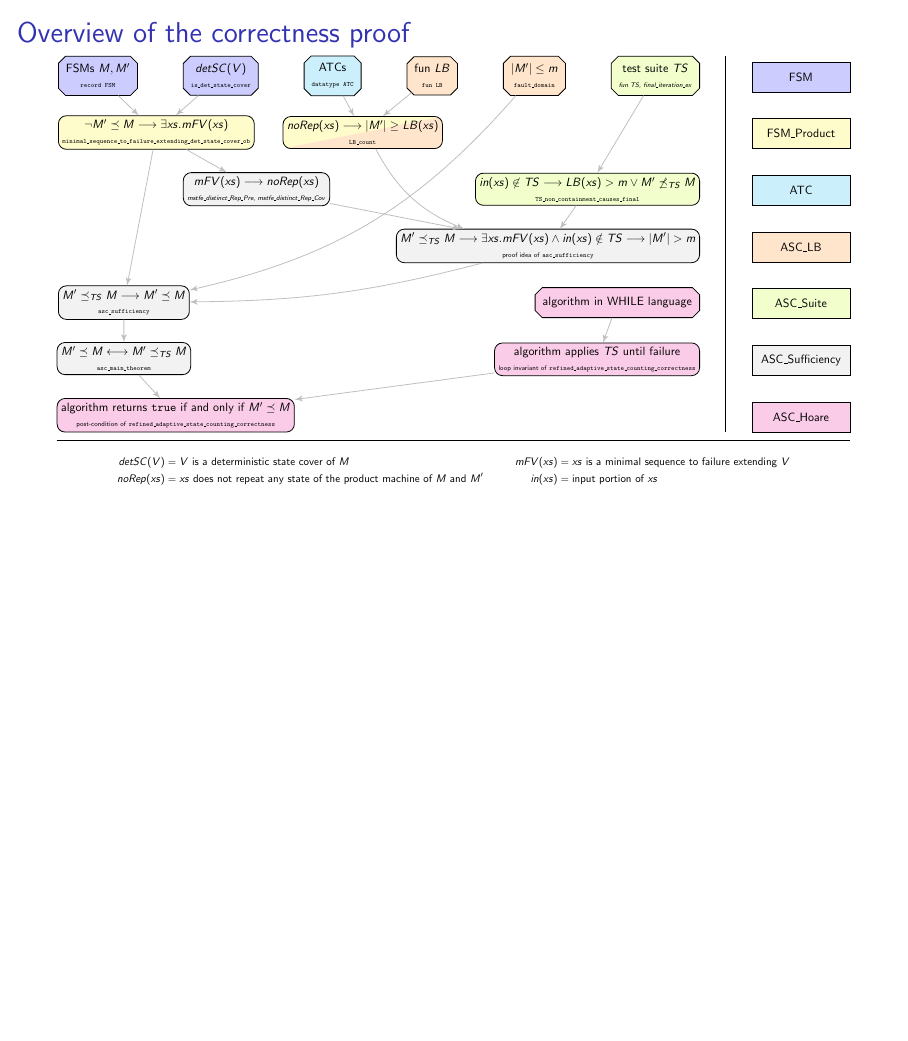
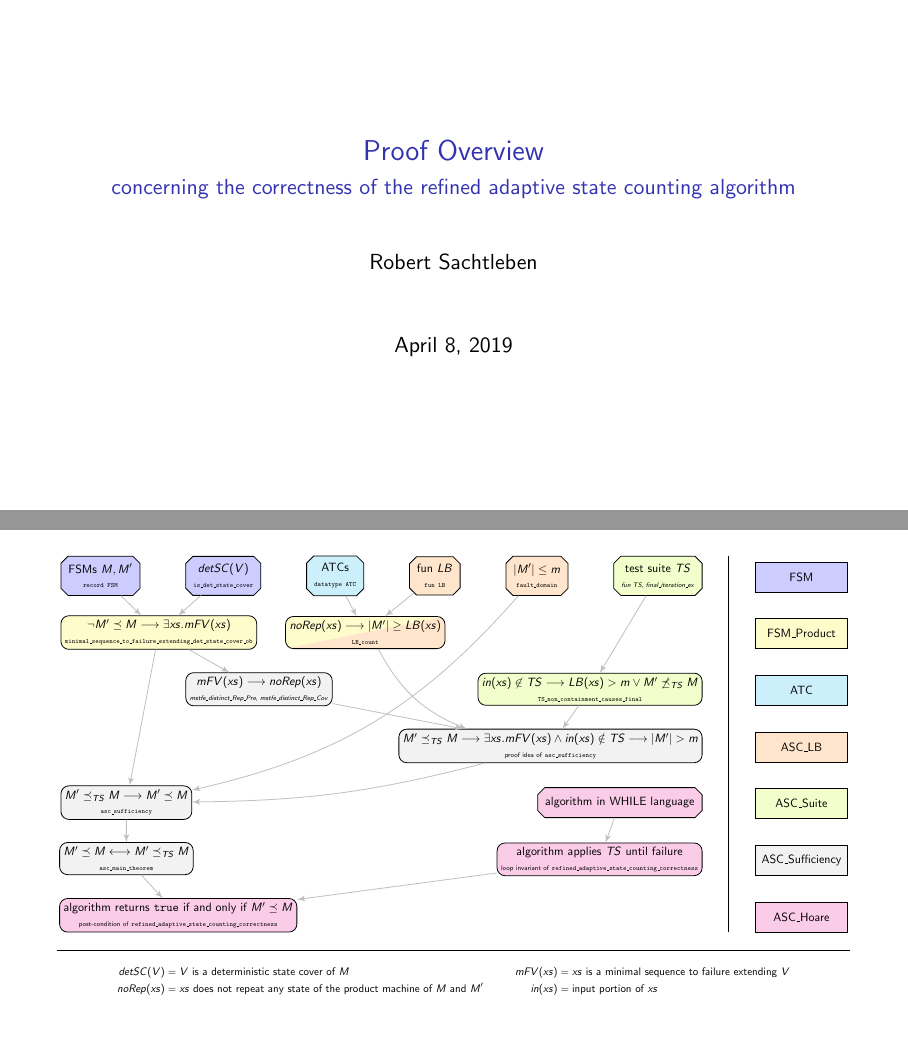
Before and after one commit to RobertSachtleben/Refined-Adaptive-State-Counting, LaTeX slides (doc/proof_overview.tex): page 15 of 15 before the commit and pages 1 and 16 of 16 after it, the two joined at a grey line, the shorter picture padded with empty space. Compiled offline with pdfLaTeX.

Commit message:
removed frame title for proof overview and added a titlepage instead

```diff
--- a/doc/proof_overview.tex
+++ b/doc/proof_overview.tex
@@ -8,7 +8,7 @@
 			(path picture bounding box.north east) -- cycle;}},
 	Lemma/.style={rectangle, draw, rounded corners} ,
 	Definition/.style={chamfered rectangle, draw} ,
-	File/.style={rectangle,draw,text width=7.5em},
+	File/.style={rectangle,draw,text width=7em},
 	FSM/.style={fill=blue!20},
 	FSM_Product/.style={fill=yellow!20},
 	ATC/.style={fill=cyan!20},
@@ -25,7 +25,15 @@
 \begin{document}
 \beamertemplatenavigationsymbolsempty
 
-\begin{frame}{Overview of the correctness proof}
+\author{Robert Sachtleben}
+\title{Proof Overview}
+\subtitle{concerning the correctness of the refined adaptive state counting algorithm}
+\date{\today}
+
+\maketitle
+
+
+\begin{frame}%{Overview of the correctness proof}
 
 
 \begin{figure}
```
